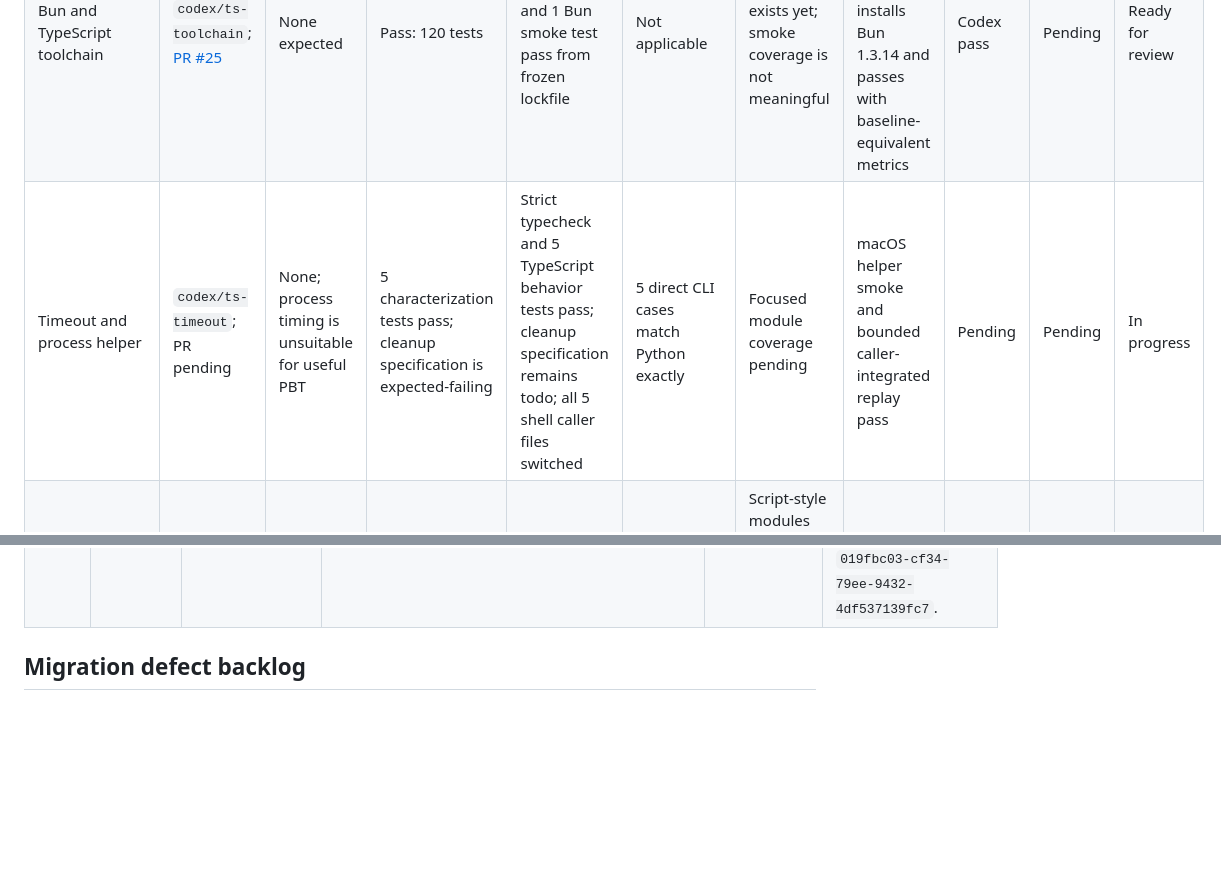
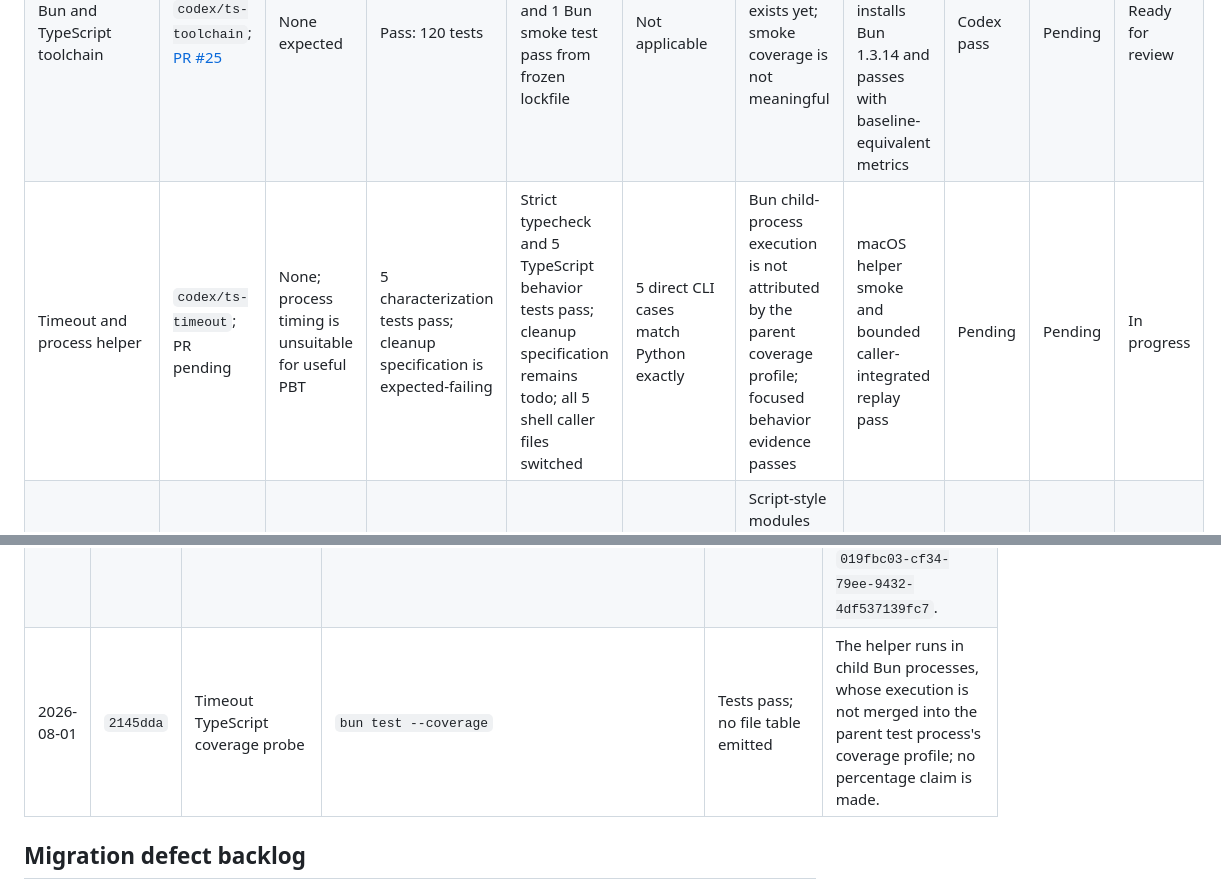
Before and after one commit to expo/eval-harness, a Markdown page: MIGRATION_STATUS.md, 2 parts joined by grey strips. Drawn GitHub-style; blank space fills up the shorter version.

Commit message:
Record timeout coverage limitation

```diff
--- a/MIGRATION_STATUS.md
+++ b/MIGRATION_STATUS.md
@@ -29,7 +29,7 @@ not be read as a failure or a pass.
 | --- | --- | --- | --- | --- | --- | --- | --- | --- | --- | --- |
 | Baseline and migration documentation | `codex/ts-migration-docs`; [PR #24](https://github.com/expo/eval-experiments/pull/24) | None yet | Corrected baseline: 118 tests; PR branch: 120 tests | Not applicable | Not applicable | Baseline recorded below | Authoring and skill jobs pass; iOS times out | Codex pass | Pending | Ready for review |
 | Bun and TypeScript toolchain | `codex/ts-toolchain`; [PR #25](https://github.com/expo/eval-experiments/pull/25) | None expected | Pass: 120 tests | Strict typecheck and 1 Bun smoke test pass from frozen lockfile | Not applicable | No runtime TS exists yet; smoke coverage is not meaningful | All four workflows validate; Linux replay installs Bun 1.3.14 and passes with baseline-equivalent metrics | Codex pass | Pending | Ready for review |
-| Timeout and process helper | `codex/ts-timeout`; PR pending | None; process timing is unsuitable for useful PBT | 5 characterization tests pass; cleanup specification is expected-failing | Strict typecheck and 5 TypeScript behavior tests pass; cleanup specification remains todo; all 5 shell caller files switched | 5 direct CLI cases match Python exactly | Focused module coverage pending | macOS helper smoke and bounded caller-integrated replay pass | Pending | Pending | In progress |
+| Timeout and process helper | `codex/ts-timeout`; PR pending | None; process timing is unsuitable for useful PBT | 5 characterization tests pass; cleanup specification is expected-failing | Strict typecheck and 5 TypeScript behavior tests pass; cleanup specification remains todo; all 5 shell caller files switched | 5 direct CLI cases match Python exactly | Bun child-process execution is not attributed by the parent coverage profile; focused behavior evidence passes | macOS helper smoke and bounded caller-integrated replay pass | Pending | Pending | In progress |
 | Telemetry parsers and emission | Branch/PR pending | To be selected per parser | Fixture and property tests pending | Pending | Pending | Script-style modules currently absent from coverage report | `author-app.yml` pending | Pending | Pending | Not started |
 | Deterministic skill evaluator | Branch/PR pending | To be selected | Existing core suite passes | Pending | Pending | Core mostly covered; CLI is 0% | Skill replay pending | Pending | Pending | Not started |
 | iOS core, parsing, scoring, and reports | Branch/PR pending | To be selected | Existing report and resolution tests pass | Pending | Pending | Important modules range from 17% to 89% | iOS replay pending | Pending | Pending | Not started |
@@ -317,6 +317,7 @@ not a migration-equivalence change.
 | 2026-08-01 | `fae5d05` | Complete timeout caller cutover | Search active callers; parse all active shell scripts; run focused parity/type checks and `bun run test:all` | Pass | All five caller files use Bun; 10 focused timeout tests and all repository TypeScript/Python suites pass. |
 | 2026-08-01 | `4ce009e` | EAS macOS timeout smoke | Temporary validated workflow run `019fbbef-4ae3-7ed3-b24b-31c3a488e14c` | Pass | Bun 1.3.14 executed normal and timed-out commands with expected observables; temporary workflow was not added to the repository. |
 | 2026-08-01 | `ce88766` | Bounded EAS timeout-caller replay | Temporary validated workflow run `019fbbf2-5a5c-7d2a-b354-a91da38398c6` | Pass | Real Notes release app and `test_insert.txt`; timeout callers completed; result 6/6; artifact `019fbc03-cf34-79ee-9432-4df537139fc7`. |
+| 2026-08-01 | `2145dda` | Timeout TypeScript coverage probe | `bun test --coverage` | Tests pass; no file table emitted | The helper runs in child Bun processes, whose execution is not merged into the parent test process's coverage profile; no percentage claim is made. |
 
 ## Migration defect backlog
 
```
